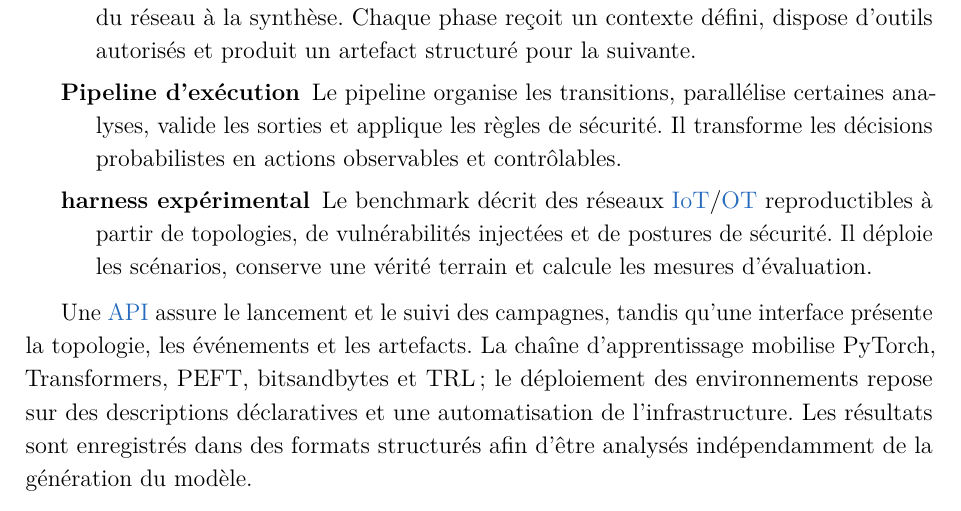
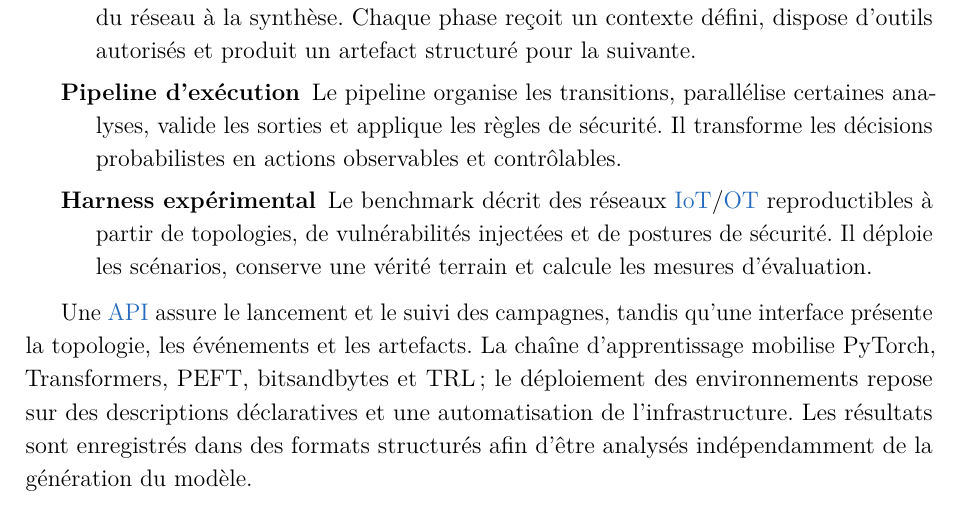
Before and after one commit to Tanguyvans/LANCE, a LaTeX document (metric/squelette-latex/main-avant-tnreport.tex, which reads metric/squelette-latex/parts/partie1.tex): part of page 11 of 39, cut so that both start at the same text. Compiled offline with pdfLaTeX.

Commit message:
Updates from Overleaf

```diff
--- a/metric/squelette-latex/parts/partie1.tex
+++ b/metric/squelette-latex/parts/partie1.tex
@@ -51,7 +51,7 @@ LANCE associe trois ensembles fonctionnels~:
   Il transforme les décisions probabilistes en actions observables et
   contrôlables.
 
-  \item[harness expérimental] Le benchmark décrit des réseaux
+  \item[Harness expérimental] Le benchmark décrit des réseaux
   \gls{iot}/\gls{ot} reproductibles à partir de topologies, de vulnérabilités
   injectées et de postures de sécurité. Il déploie les scénarios, conserve une
   vérité terrain et calcule les mesures d'évaluation.
```
